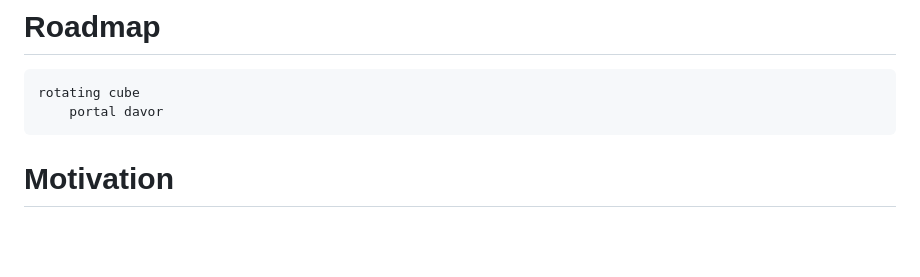
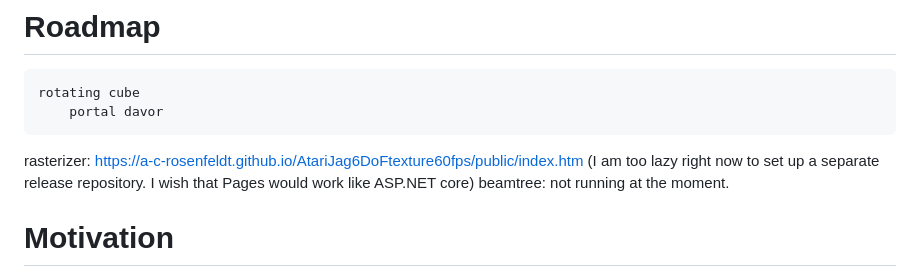
Before and after one commit to A-C-Rosenfeldt/AtariJag6DoFtexture60fps, a Markdown page: README.md, the part around the change. GitHub-like rendering; blank space fills up the shorter version.

Commit message:
duh: github pages shows the readme.md instead of the public folder like webdev does

```diff
--- a/README.md
+++ b/README.md
@@ -2,6 +2,8 @@
 	rotating cube
 		portal davor
 
+rasterizer: https://a-c-rosenfeldt.github.io/AtariJag6DoFtexture60fps/public/index.htm  (I am too lazy right now to set up a separate release repository. I wish that Pages would work like ASP.NET core)
+beamtree: not running at the moment.
 
 # Motivation
 One motivation is to check if a beam tree rans smoothly. It is actually not that interesting to build a hybrid which switches to traditional ways for speed.
```
